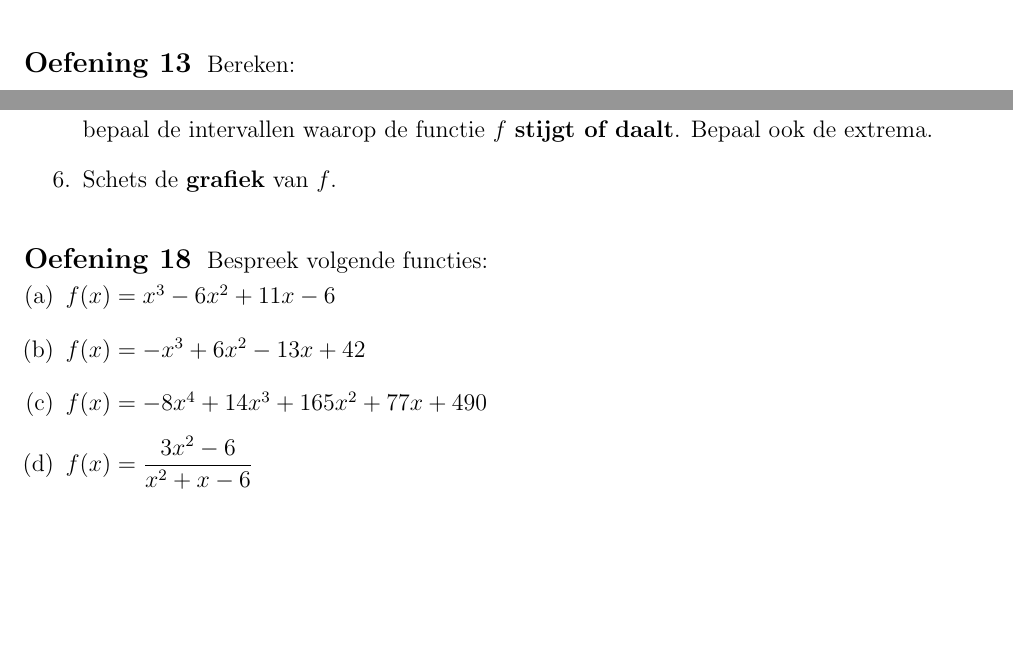
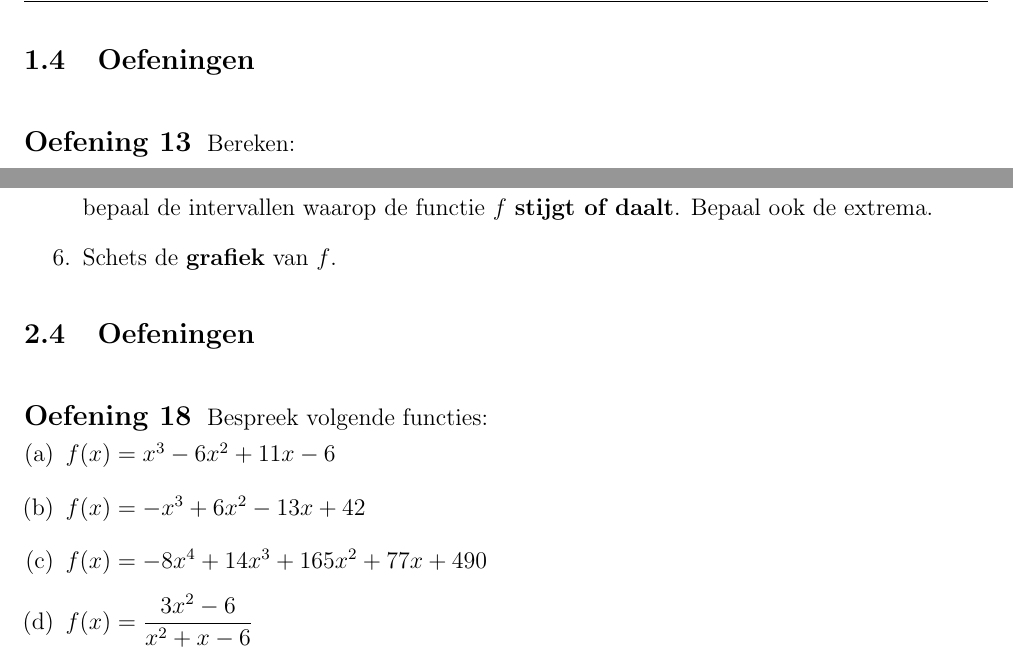
Before and after one commit to gowiz/aso-3gr-3u1u-2006-059, a LaTeX document (0105_Afgeleiden/0105_Afgeleiden.tex): two parts of pages 9 and 12 of 16, joined at a grey line, cut at the place of the change, the shorter picture padded with empty space. Compiled offline with pdfLaTeX.

Commit message:
Extra oefeningen afgeleiden

```diff
--- a/0105_Afgeleiden/0105_Afgeleiden.tex
+++ b/0105_Afgeleiden/0105_Afgeleiden.tex
@@ -364,4 +364,7 @@ Uit de kettingregel volgt dan
 \end{oefening}
+
+\pagebreak
+\subsection{Oefeningen}
 
 \begin{oefening}
   Bereken:
@@ -530,6 +533,8 @@ We gaan als volgt te werk voor een gegeven functie $f(x)=y$:
 \item Bepaal de afgeleide functie $f'$, maak een tekenonderzoek van de afgeleide functie $f'$ en bepaal de intervallen waarop de functie $f$ {\bf stijgt of daalt}. Bepaal ook de extrema.
 \item Schets de {\bf grafiek} van $f$.
 \end{enumerate}
+
+\subsection{Oefeningen}
 
 \begin{oefening}
   Bespreek volgende functies:
```
Also changed, not shown: 0105_Afgeleiden/0105_Afgeleiden.tex (8 more changed lines).
